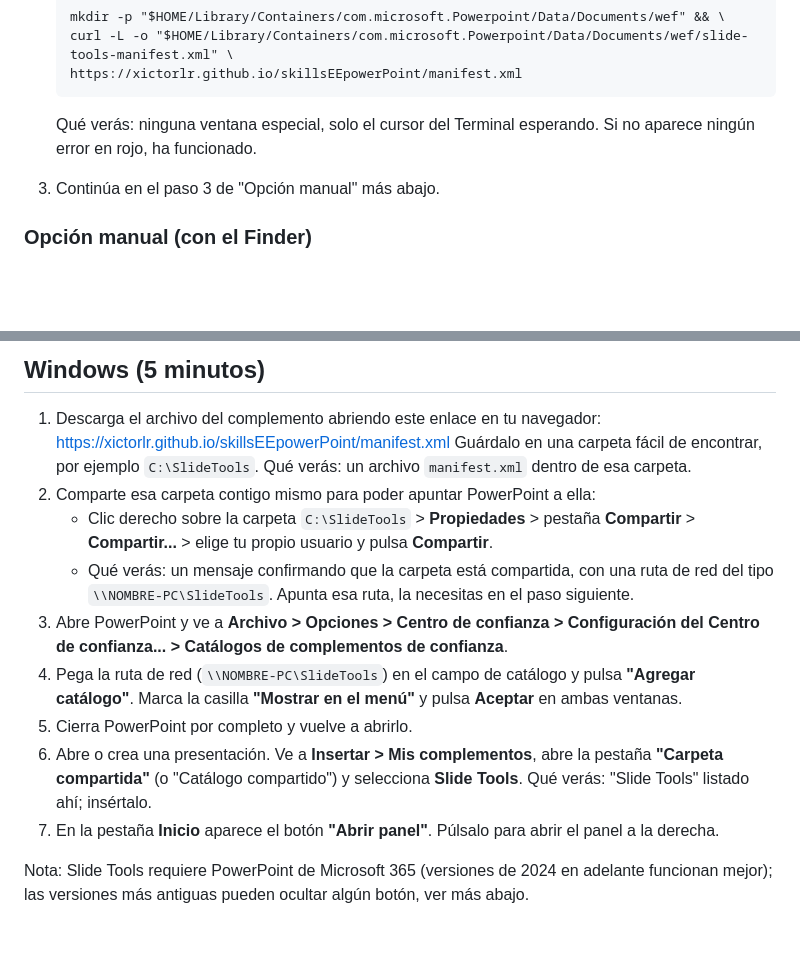
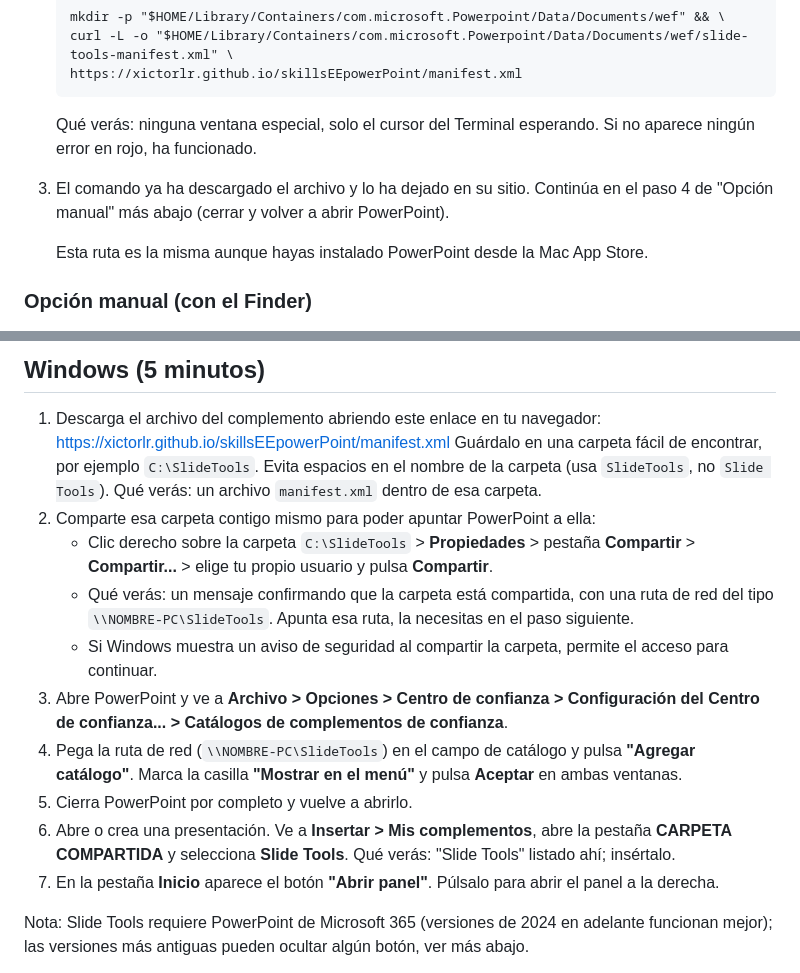
Before and after one commit to xictorlr/skillsEEpowerPoint, a Markdown page: docs/INSTALACION.md, 2 parts joined by grey strips. Rendered like a GitHub page; blank space fills up the shorter version.

Commit message:
docs(instalacion): referencias de pasos correctas y avisos para principiantes
- La opción con Terminal remite al paso de reiniciar PowerPoint (el comando ya deja el manifest en su sitio).
- La pestaña de Windows se llama exactamente CARPETA COMPARTIDA.
- Avisos: sin espacios en el nombre de la carpeta, aviso de seguridad al compartir, misma ruta con la Mac App Store.

Co-Authored-By: Claude Fable 5.1 <noreply@anthropic.com>

```diff
--- a/docs/INSTALACION.md
+++ b/docs/INSTALACION.md
@@ -33,7 +33,10 @@ Elige la sección de tu sistema operativo.
 
    Qué verás: ninguna ventana especial, solo el cursor del Terminal esperando. Si no aparece ningún
    error en rojo, ha funcionado.
-3. Continúa en el paso 3 de "Opción manual" más abajo.
+3. El comando ya ha descargado el archivo y lo ha dejado en su sitio. Continúa en el paso 4 de
+   "Opción manual" más abajo (cerrar y volver a abrir PowerPoint).
+
+   Esta ruta es la misma aunque hayas instalado PowerPoint desde la Mac App Store.
 
 ### Opción manual (con el Finder)
 
@@ -66,20 +69,23 @@ Si no ves el complemento, repasa "Problemas frecuentes" más abajo.
 
 1. Descarga el archivo del complemento abriendo este enlace en tu navegador:
    https://xictorlr.github.io/skillsEEpowerPoint/manifest.xml
-   Guárdalo en una carpeta fácil de encontrar, por ejemplo `C:\SlideTools`.
+   Guárdalo en una carpeta fácil de encontrar, por ejemplo `C:\SlideTools`. Evita espacios en el
+   nombre de la carpeta (usa `SlideTools`, no `Slide Tools`).
    Qué verás: un archivo `manifest.xml` dentro de esa carpeta.
 2. Comparte esa carpeta contigo mismo para poder apuntar PowerPoint a ella:
    - Clic derecho sobre la carpeta `C:\SlideTools` > **Propiedades** > pestaña **Compartir** >
      **Compartir...** > elige tu propio usuario y pulsa **Compartir**.
    - Qué verás: un mensaje confirmando que la carpeta está compartida, con una ruta de red del
      tipo `\\NOMBRE-PC\SlideTools`. Apunta esa ruta, la necesitas en el paso siguiente.
+   - Si Windows muestra un aviso de seguridad al compartir la carpeta, permite el acceso para
+     continuar.
 3. Abre PowerPoint y ve a **Archivo > Opciones > Centro de confianza > Configuración del Centro
    de confianza... > Catálogos de complementos de confianza**.
 4. Pega la ruta de red (`\\NOMBRE-PC\SlideTools`) en el campo de catálogo y pulsa **"Agregar
    catálogo"**. Marca la casilla **"Mostrar en el menú"** y pulsa **Aceptar** en ambas ventanas.
 5. Cierra PowerPoint por completo y vuelve a abrirlo.
-6. Abre o crea una presentación. Ve a **Insertar > Mis complementos**, abre la pestaña **"Carpeta
-   compartida"** (o "Catálogo compartido") y selecciona **Slide Tools**.
+6. Abre o crea una presentación. Ve a **Insertar > Mis complementos**, abre la pestaña **CARPETA
+   COMPARTIDA** y selecciona **Slide Tools**.
    Qué verás: "Slide Tools" listado ahí; insértalo.
 7. En la pestaña **Inicio** aparece el botón **"Abrir panel"**. Púlsalo para abrir el panel a la
    derecha.
```
